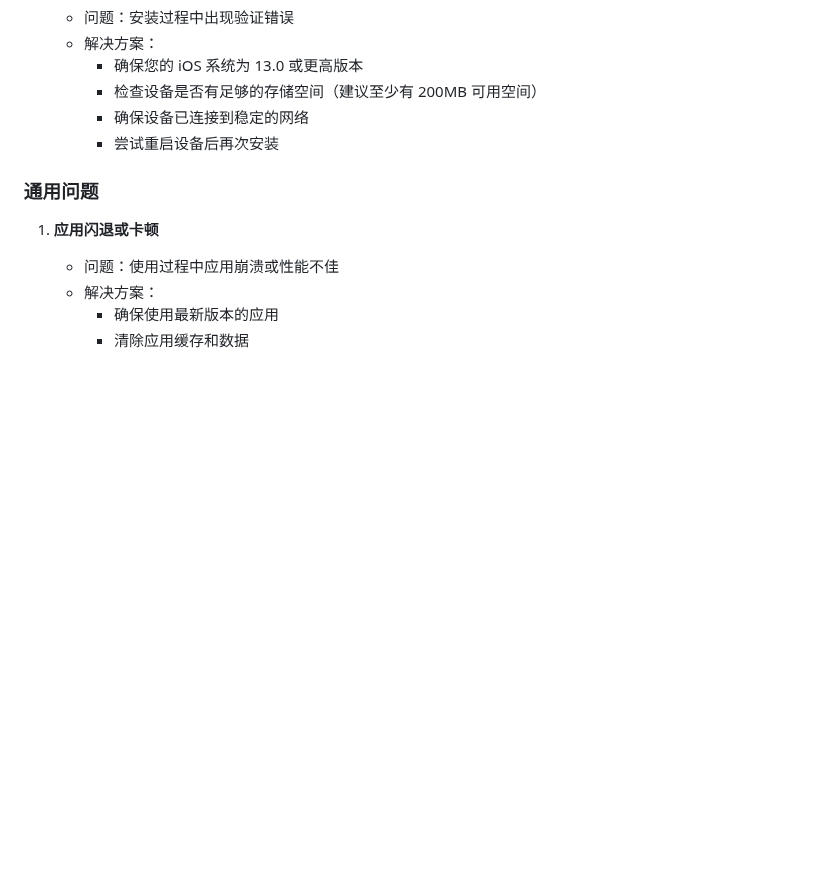
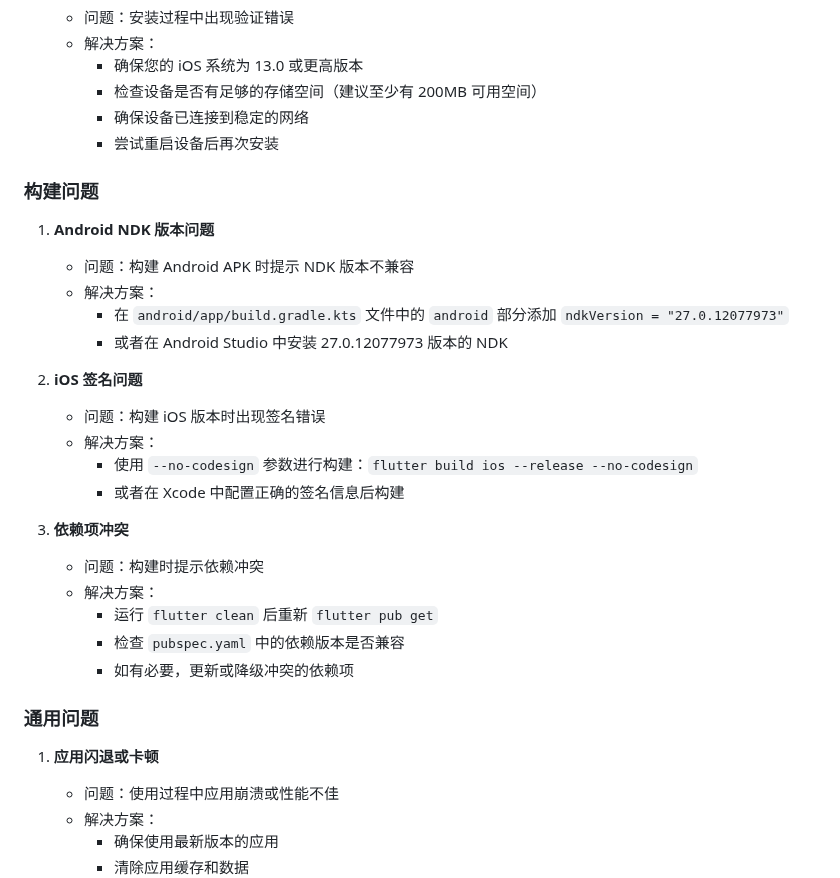
Before and after one commit to eternalcoder12/travel_joy, a Markdown page: README.md, the part around the change. Rendered like a GitHub page; blank space fills up the shorter version.

Commit message:
更新README：添加构建问题解决方案

```diff
--- a/README.md
+++ b/README.md
@@ -97,6 +97,29 @@ flutter run
      - 确保设备已连接到稳定的网络
      - 尝试重启设备后再次安装
 
+### 构建问题
+
+1. **Android NDK 版本问题**
+
+   - 问题：构建 Android APK 时提示 NDK 版本不兼容
+   - 解决方案：
+     - 在 `android/app/build.gradle.kts` 文件中的 `android` 部分添加 `ndkVersion = "27.0.12077973"`
+     - 或者在 Android Studio 中安装 27.0.12077973 版本的 NDK
+
+2. **iOS 签名问题**
+
+   - 问题：构建 iOS 版本时出现签名错误
+   - 解决方案：
+     - 使用 `--no-codesign` 参数进行构建：`flutter build ios --release --no-codesign`
+     - 或者在 Xcode 中配置正确的签名信息后构建
+
+3. **依赖项冲突**
+   - 问题：构建时提示依赖冲突
+   - 解决方案：
+     - 运行 `flutter clean` 后重新 `flutter pub get`
+     - 检查 `pubspec.yaml` 中的依赖版本是否兼容
+     - 如有必要，更新或降级冲突的依赖项
+
 ### 通用问题
 
 1. **应用闪退或卡顿**
```
